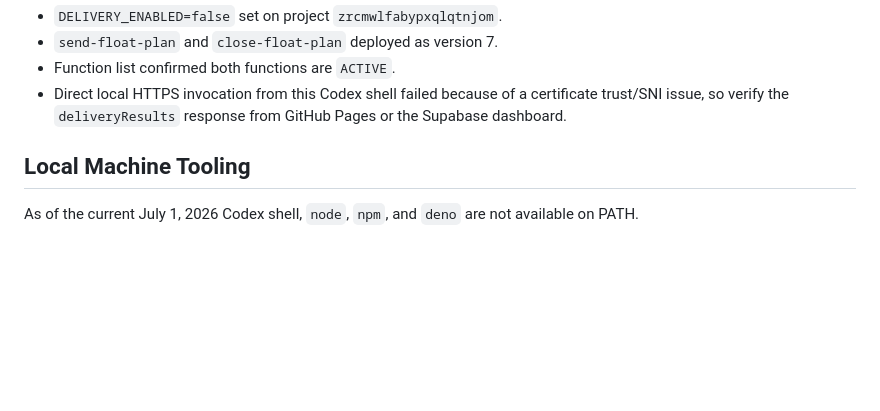
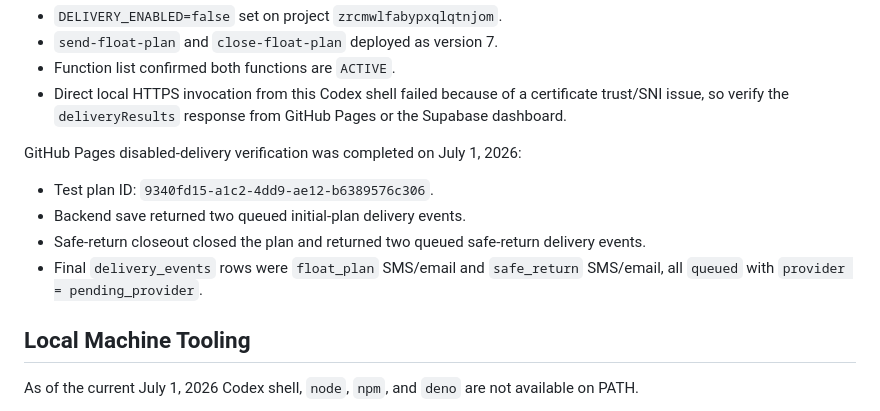
Before and after one commit to wessholders/FloatPlan, a Markdown page: docs/codex-handoff.md, the part around the change. GitHub-like rendering; blank space fills up the shorter version.

```diff
--- a/docs/codex-handoff.md
+++ b/docs/codex-handoff.md
@@ -65,6 +65,13 @@ The per-recipient delivery status deployment was verified through the Supabase C
 - `send-float-plan` and `close-float-plan` deployed as version 7.
 - Function list confirmed both functions are `ACTIVE`.
 - Direct local HTTPS invocation from this Codex shell failed because of a certificate trust/SNI issue, so verify the `deliveryResults` response from GitHub Pages or the Supabase dashboard.
+
+GitHub Pages disabled-delivery verification was completed on July 1, 2026:
+
+- Test plan ID: `9340fd15-a1c2-4dd9-ae12-b6389576c306`.
+- Backend save returned two queued initial-plan delivery events.
+- Safe-return closeout closed the plan and returned two queued safe-return delivery events.
+- Final `delivery_events` rows were `float_plan` SMS/email and `safe_return` SMS/email, all `queued` with `provider = pending_provider`.
 
 ## Local Machine Tooling
 
```
Also changed, not shown: docs/delivery-setup.md (+12 -0 lines).
